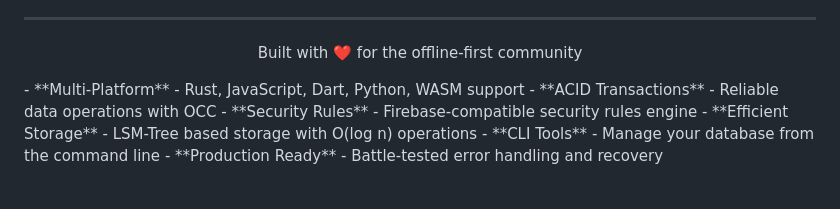
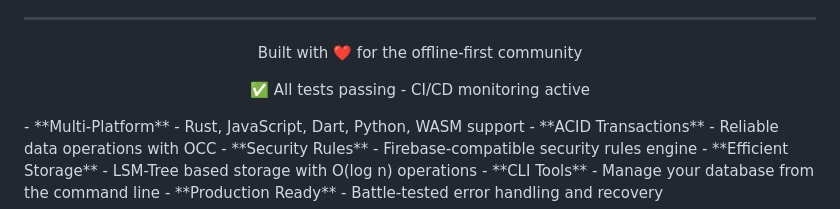
Before and after one commit to rajdipk/Firelocal, a Markdown page: README.md, the part around the change. GitHub-like rendering; blank space fills up the shorter version.

```diff
--- a/README.md
+++ b/README.md
@@ -146,6 +146,7 @@ This project is licensed under the MIT License - see the [LICENSE](LICENSE) file
 
 <div align="center">
   <p>Built with ❤️ for the offline-first community</p>
+  <p>✅ All tests passing - CI/CD monitoring active</p>
 </div>
 - **Multi-Platform** - Rust, JavaScript, Dart, Python, WASM support
 - **ACID Transactions** - Reliable data operations with OCC
```
